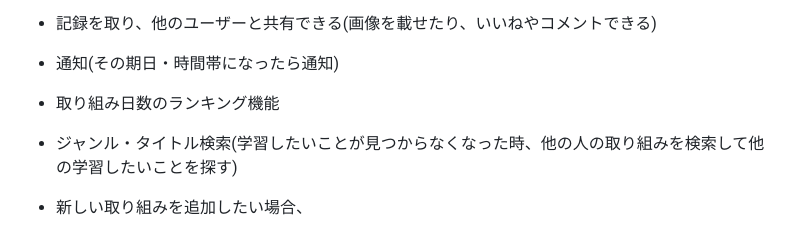
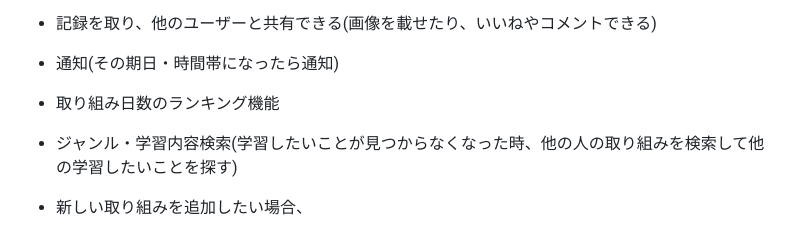
Before and after one commit to RyoTanaka19/Program-Routine-Mate, a Markdown page: README.md, the part around the change. Drawn GitHub-style.

```diff
--- a/README.md
+++ b/README.md
@@ -41,7 +41,7 @@ Mattermost や Discode というコミュニケーションサービスを使っ
 - 記録を取り、他のユーザーと共有できる(画像を載せたり、いいねやコメントできる)
 - 通知(その期日・時間帯になったら通知)
 - 取り組み日数のランキング機能
-- ジャンル・タイトル検索(学習したいことが見つからなくなった時、他の人の取り組みを検索して他の学習したいことを探す)
+- ジャンル・学習内容検索(学習したいことが見つからなくなった時、他の人の取り組みを検索して他の学習したいことを探す)
 
 - 新しい取り組みを追加したい場合、
 
```
